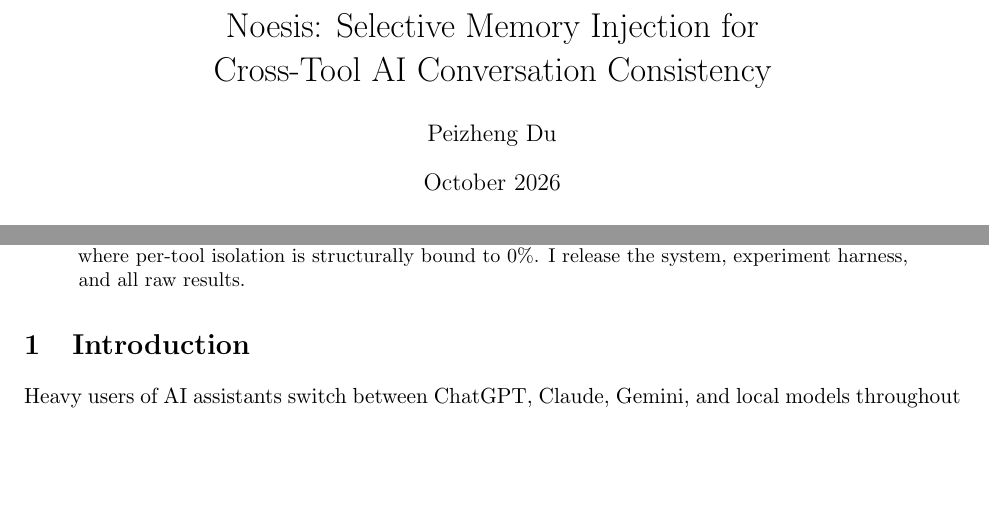
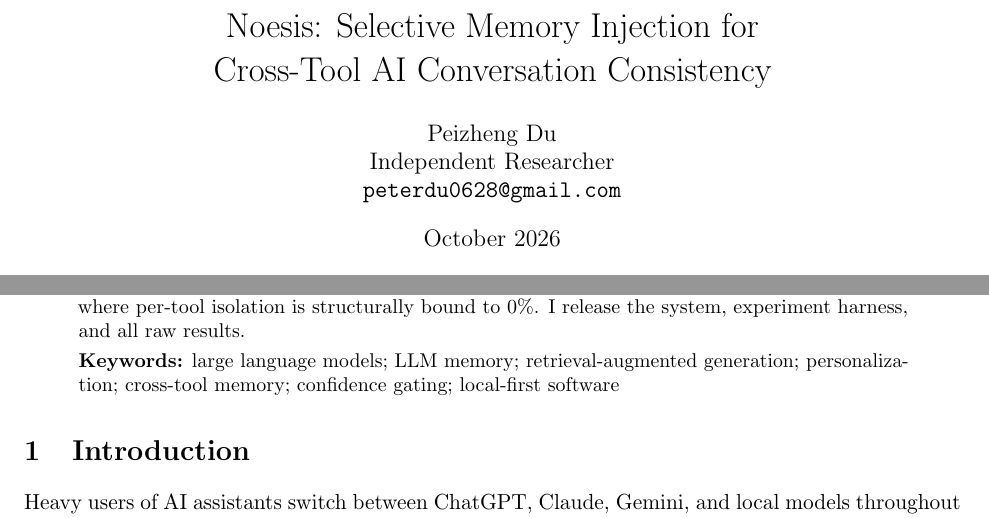
Before and after one commit to AngryKiwiWithLegs/Noesis, a LaTeX paper (paper/noesis_paper.tex): two parts of page 1 of 14, joined at a grey line, cut so that both start at the same text, the shorter picture padded with empty space. Compiled offline with pdfLaTeX.

Commit message:
docs(paper): add affiliation, contact email and keywords to the first page
Co-Authored-By: Claude Opus 5.5 <noreply@anthropic.com>

```diff
--- a/paper/noesis_paper.tex
+++ b/paper/noesis_paper.tex
@@ -24,7 +24,9 @@
 % ── Title ─────────────────────────────────────────────────────────────────────
 \title{Noesis: Selective Memory Injection for\\Cross-Tool AI Conversation Consistency}
 
-\author{Peizheng Du}
+\author{Peizheng Du\\
+  Independent Researcher\\
+  \texttt{peterdu0628@gmail.com}}
 \date{October 2026}
 
 \begin{document}
@@ -53,6 +55,10 @@ filtering: where ungated retrieval surfaced unverified or planted statements
 19 and 13 times in two tests, Noesis surfaced none. On strictly cross-tool
 queries, Noesis retrieves 37\% where per-tool isolation is structurally bound
 to 0\%. I release the system, experiment harness, and all raw results.
+
+\smallskip\noindent\textbf{Keywords:} large language models; LLM memory;
+retrieval-augmented generation; personalization; cross-tool memory;
+confidence gating; local-first software
 \end{abstract}
 
 % ══════════════════════════════════════════════════════════════════════════════
```
Also changed, not shown: paper/noesis_paper.pdf, 1 other file.
